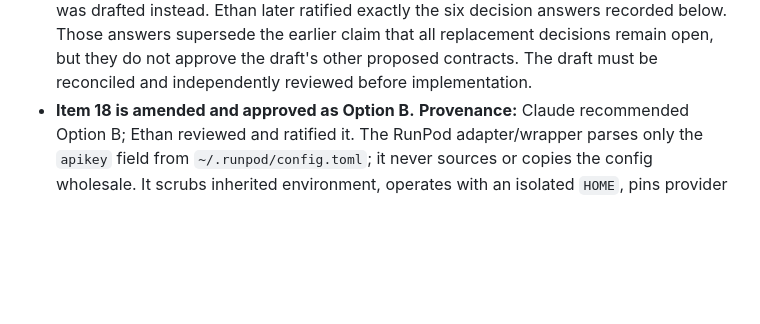
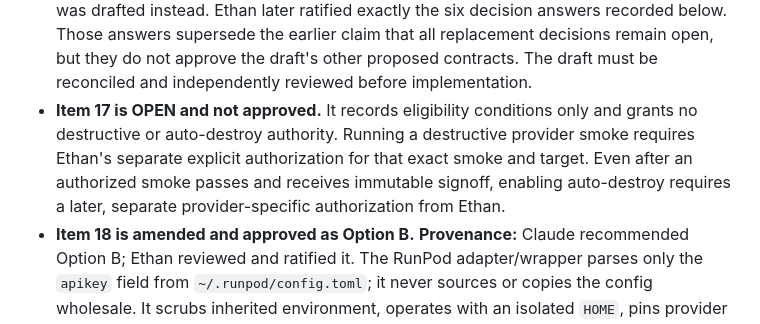
Before and after one commit to ethanelasky/debate, a Markdown page: docs/job_scheduler.md, the part around the change. Drawn GitHub-style; blank space fills up the shorter version.

Commit message:
Clarify auto-destroy remains unapproved

```diff
--- a/docs/job_scheduler.md
+++ b/docs/job_scheduler.md
@@ -816,6 +816,10 @@ and open decisions:
   recorded below. Those answers supersede the earlier claim that all replacement decisions remain open, but they do
   not approve the draft's other proposed contracts. The draft must be reconciled and independently reviewed before
   implementation.
+- **Item 17 is OPEN and not approved.** It records eligibility conditions only and grants no destructive or
+  auto-destroy authority. Running a destructive provider smoke requires Ethan's separate explicit authorization for
+  that exact smoke and target. Even after an authorized smoke passes and receives immutable signoff, enabling
+  auto-destroy requires a later, separate provider-specific authorization from Ethan.
 - **Item 18 is amended and approved as Option B.** **Provenance:** Claude recommended Option B; Ethan reviewed and
   ratified it. The RunPod adapter/wrapper parses only the `apikey` field from
   `~/.runpod/config.toml`; it never sources or copies the config wholesale. It scrubs inherited environment, operates
```
